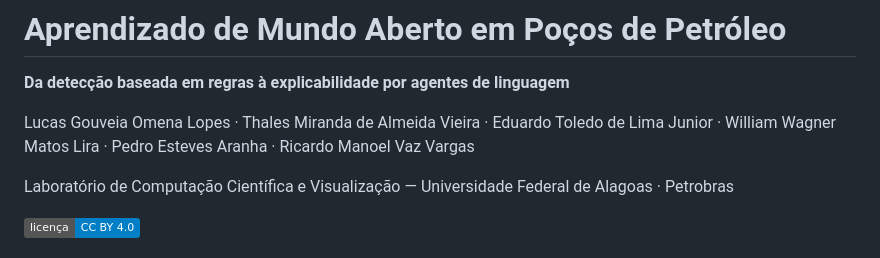
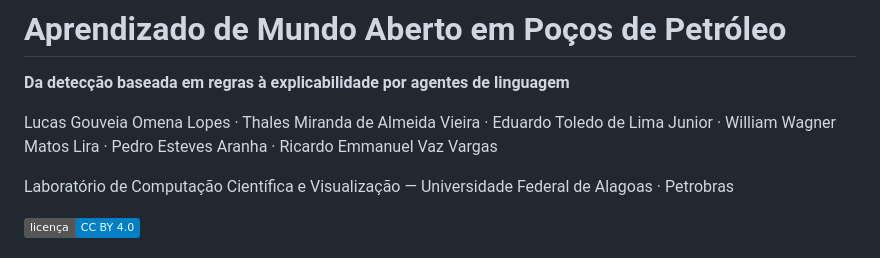
Before and after one commit to LucaswasTaken/Aprendizado-de-Mundo-Aberto-em-Petroleo, a Markdown page: README.md, the part around the change. GitHub-like rendering; badges without logos.

```diff
--- a/README.md
+++ b/README.md
@@ -2,7 +2,7 @@
 
 **Da detecção baseada em regras à explicabilidade por agentes de linguagem**
 
-Lucas Gouveia Omena Lopes · Thales Miranda de Almeida Vieira · Eduardo Toledo de Lima Junior · William Wagner Matos Lira · Pedro Esteves Aranha · Ricardo Manoel Vaz Vargas
+Lucas Gouveia Omena Lopes · Thales Miranda de Almeida Vieira · Eduardo Toledo de Lima Junior · William Wagner Matos Lira · Pedro Esteves Aranha · Ricardo Emmanuel Vaz Vargas
 
 Laboratório de Computação Científica e Visualização — Universidade Federal de Alagoas · Petrobras
 
```
